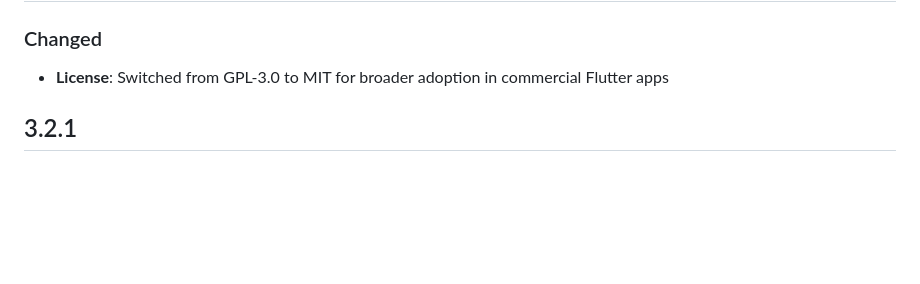
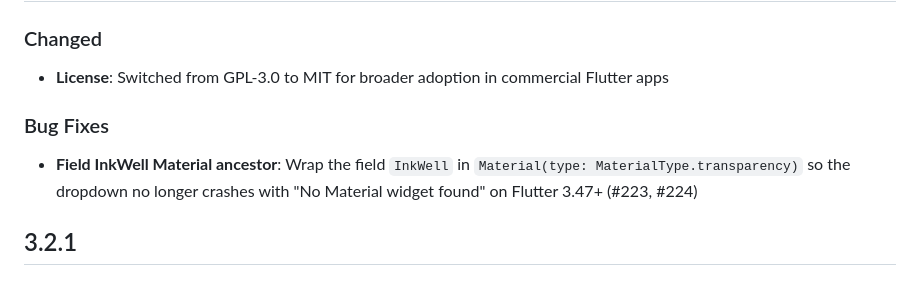
Before and after one commit to oi-narendra/multiselect-dropdown, a Markdown page: CHANGELOG.md, the part around the change. Drawn GitHub-style; blank space fills up the shorter version.

Commit message:
docs: note Material field fix in 3.2.2 changelog
Co-authored-by: Cursor <cursoragent@cursor.com>

```diff
--- a/CHANGELOG.md
+++ b/CHANGELOG.md
@@ -5,6 +5,10 @@
 ### Changed
 
 - **License**: Switched from GPL-3.0 to MIT for broader adoption in commercial Flutter apps
+
+### Bug Fixes
+
+- **Field InkWell Material ancestor**: Wrap the field `InkWell` in `Material(type: MaterialType.transparency)` so the dropdown no longer crashes with "No Material widget found" on Flutter 3.47+ (#223, #224)
 
 ## 3.2.1
 
```
